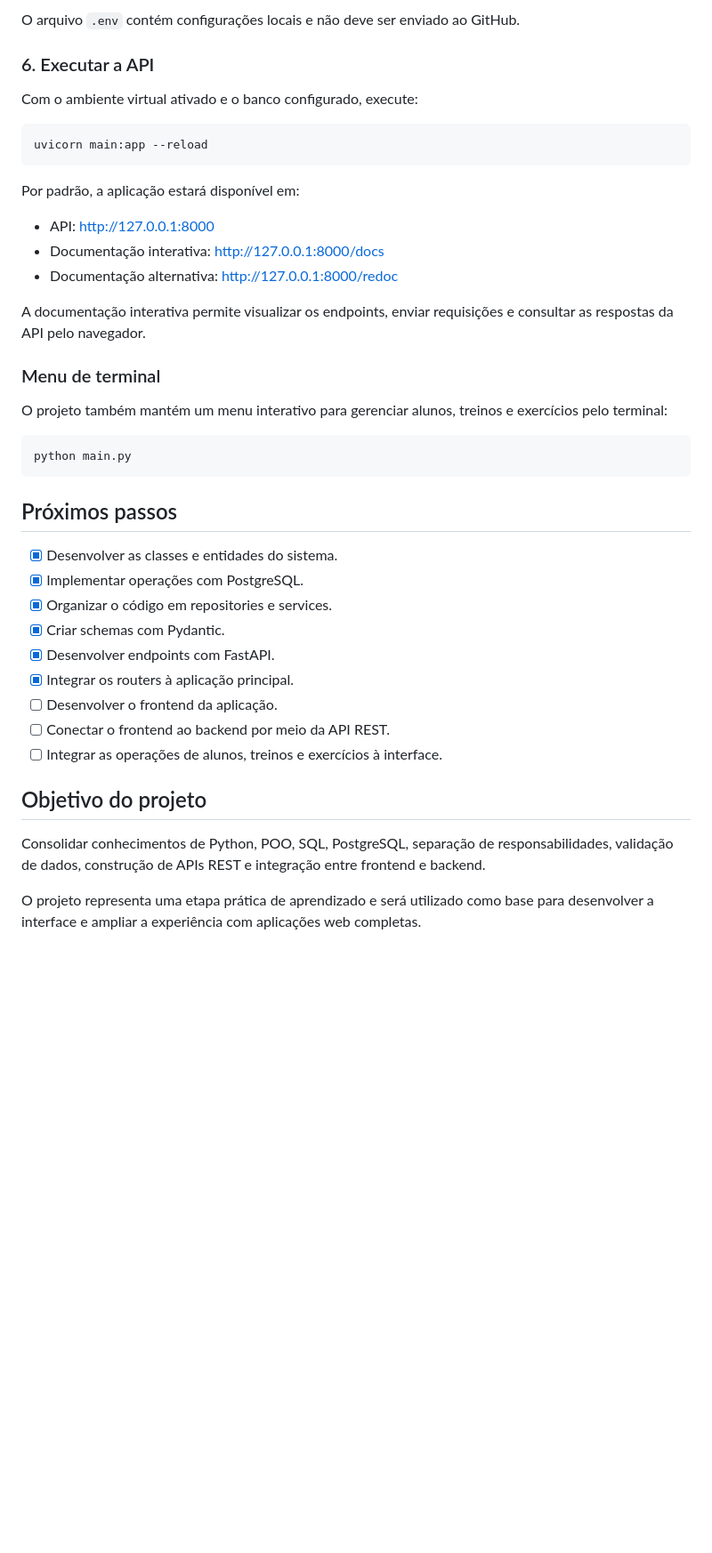
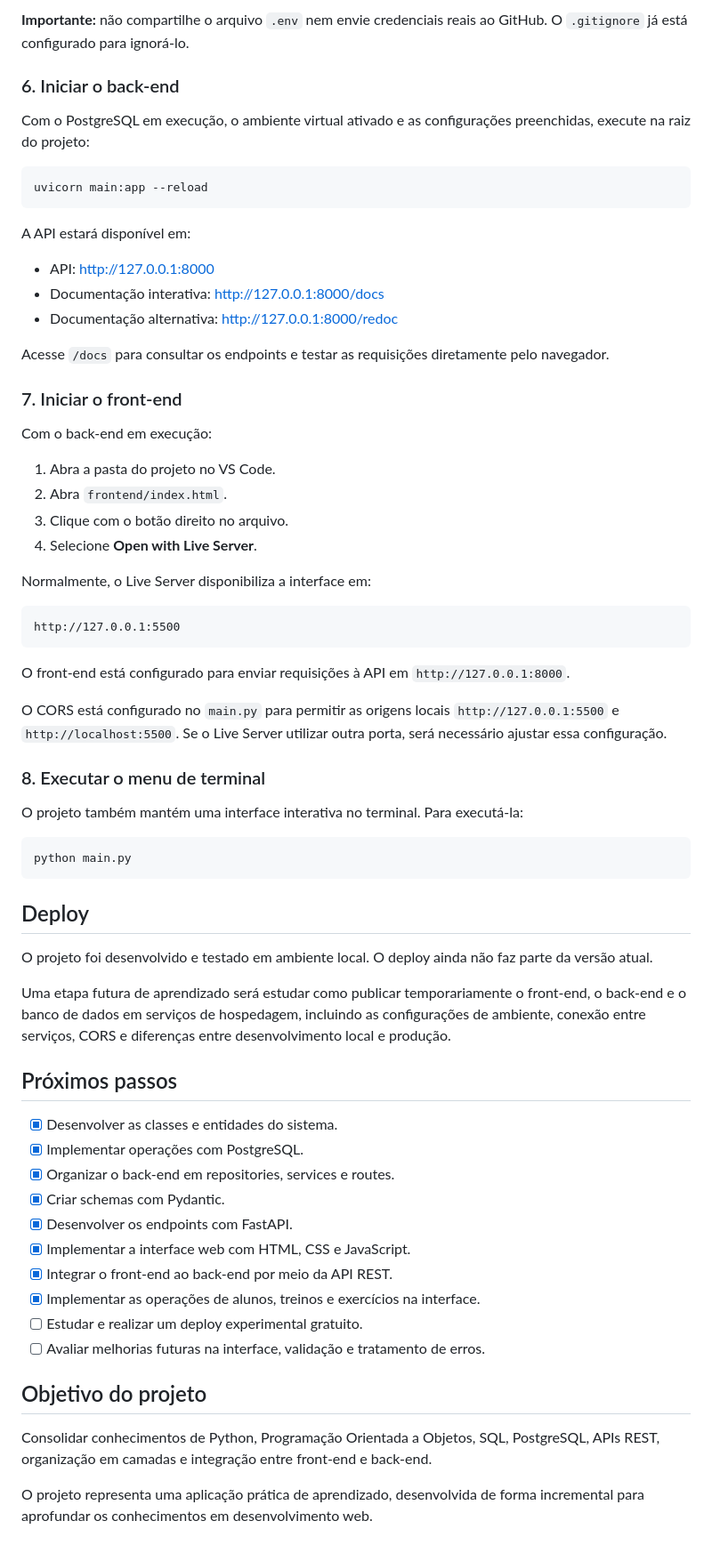
Before and after one commit to Viniccius-Albuquerque/Academia_Sistem, a Markdown page: README.MD, the part around one of its changes. Shown at 89% size. GitHub-like rendering; blank space fills up the shorter version.

````diff
--- a/README.MD
+++ b/README.MD
@@ -215,44 +257,70 @@ Substitua os valores de exemplo pelas configurações reais do seu banco de dado
 
-O arquivo `.env` contém configurações locais e não deve ser enviado ao GitHub.
+**Importante:** não compartilhe o arquivo `.env` nem envie credenciais reais ao GitHub. O `.gitignore` já está configurado para ignorá-lo.
 
-### 6. Executar a API
+### 6. Iniciar o back-end
 
-Com o ambiente virtual ativado e o banco configurado, execute:
+Com o PostgreSQL em execução, o ambiente virtual ativado e as configurações preenchidas, execute na raiz do projeto:
 
 ```bash
 uvicorn main:app --reload
 ```
 
-Por padrão, a aplicação estará disponível em:
+A API estará disponível em:
 
 - API: http://127.0.0.1:8000
 - Documentação interativa: http://127.0.0.1:8000/docs
 - Documentação alternativa: http://127.0.0.1:8000/redoc
 
-A documentação interativa permite visualizar os endpoints, enviar requisições e consultar as respostas da API pelo navegador.
+Acesse `/docs` para consultar os endpoints e testar as requisições diretamente pelo navegador.
 
-### Menu de terminal
+### 7. Iniciar o front-end
 
-O projeto também mantém um menu interativo para gerenciar alunos, treinos e exercícios pelo terminal:
+Com o back-end em execução:
+
+1. Abra a pasta do projeto no VS Code.
+2. Abra `frontend/index.html`.
+3. Clique com o botão direito no arquivo.
+4. Selecione **Open with Live Server**.
+
+Normalmente, o Live Server disponibiliza a interface em:
+
+```text
+http://127.0.0.1:5500
+```
+
+O front-end está configurado para enviar requisições à API em `http://127.0.0.1:8000`.
+
+O CORS está configurado no `main.py` para permitir as origens locais `http://127.0.0.1:5500` e `http://localhost:5500`. Se o Live Server utilizar outra porta, será necessário ajustar essa configuração.
+
+### 8. Executar o menu de terminal
+
+O projeto também mantém uma interface interativa no terminal. Para executá-la:
 
 ```bash
 python main.py
 ```
 
+## Deploy
+
+O projeto foi desenvolvido e testado em ambiente local. O deploy ainda não faz parte da versão atual.
+
+Uma etapa futura de aprendizado será estudar como publicar temporariamente o front-end, o back-end e o banco de dados em serviços de hospedagem, incluindo as configurações de ambiente, conexão entre serviços, CORS e diferenças entre desenvolvimento local e produção.
+
 ## Próximos passos
 
 - [x] Desenvolver as classes e entidades do sistema.
 - [x] Implementar operações com PostgreSQL.
-- [x] Organizar o código em repositories e services.
+- [x] Organizar o back-end em repositories, services e routes.
 - [x] Criar schemas com Pydantic.
-- [x] Desenvolver endpoints com FastAPI.
-- [x] Integrar os routers à aplicação principal.
-- [ ] Desenvolver o frontend da aplicação.
-- [ ] Conectar o frontend ao backend por meio da API REST.
-- [ ] Integrar as operações de alunos, treinos e exercícios à interface.
+- [x] Desenvolver os endpoints com FastAPI.
+- [x] Implementar a interface web com HTML, CSS e JavaScript.
+- [x] Integrar o front-end ao back-end por meio da API REST.
+- [x] Implementar as operações de alunos, treinos e exercícios na interface.
+- [ ] Estudar e realizar um deploy experimental gratuito.
+- [ ] Avaliar melhorias futuras na interface, validação e tratamento de erros.
 
 ## Objetivo do projeto
 
-Consolidar conhecimentos de Python, POO, SQL, PostgreSQL, separação de responsabilidades, validação de dados, construção de APIs REST e integração entre frontend e backend.
+Consolidar conhecimentos de Python, Programação Orientada a Objetos, SQL, PostgreSQL, APIs REST, organização em camadas e integração entre front-end e back-end.
 
-O projeto representa uma etapa prática de aprendizado e será utilizado como base para desenvolver a interface e ampliar a experiência com aplicações web completas.
+O projeto representa uma aplicação prática de aprendizado, desenvolvida de forma incremental para aprofundar os conhecimentos em desenvolvimento web.
````
Also changed, not shown: other parts of README.MD (+91 -49 lines).
